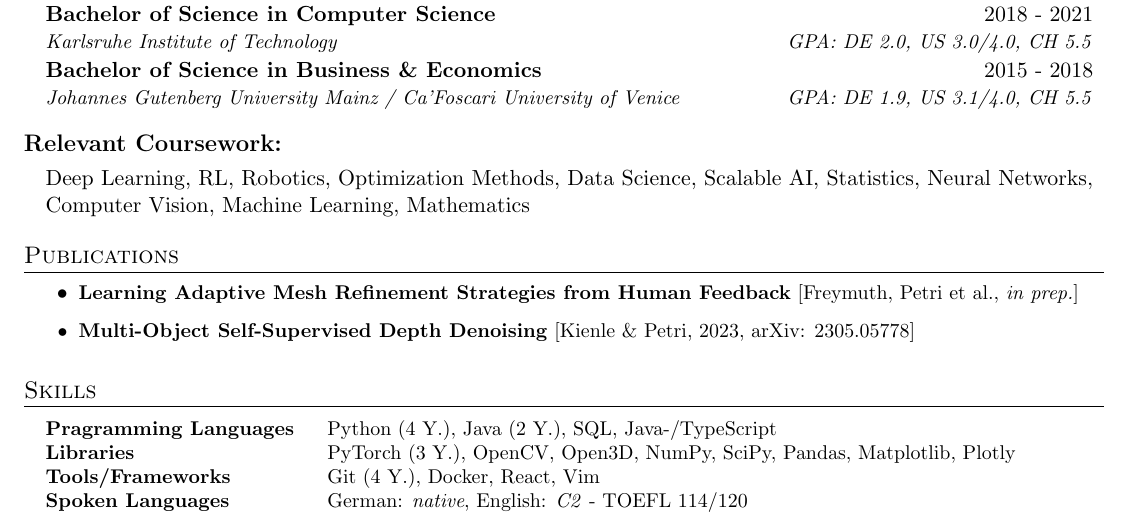
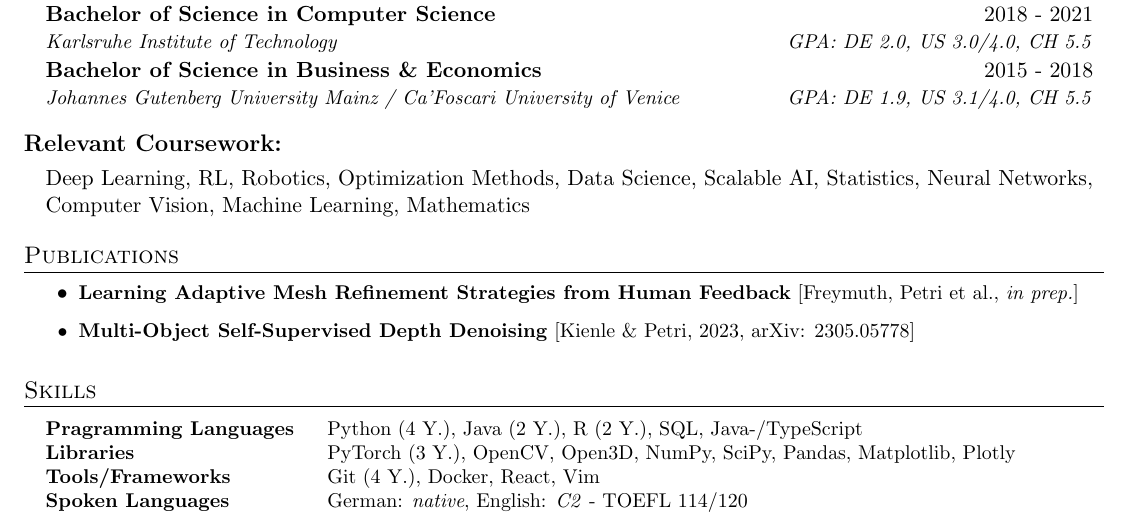
Before and after one commit to dapetri/CV, a LaTeX document (main.tex): part of page 1 of 2, cut so that both start at the same text. Compiled offline with pdfLaTeX.

Commit message:
adding R to skills

```diff
--- a/main.tex
+++ b/main.tex
@@ -182,7 +182,7 @@
 \begin{itemize}[leftmargin=0.15in, label={}]
     \small{\item{
                     \begin{tabbing}
-                        \textbf{Pragramming Languages} ~~~ \={Python (4 Y.), Java (2 Y.), SQL, Java-/TypeScript} \\
+                        \textbf{Pragramming Languages} ~~~ \={Python (4 Y.), Java (2 Y.), R (2 Y.), SQL, Java-/TypeScript} \\
                         \textbf{Libraries} \> {PyTorch (3 Y.), OpenCV, Open3D, NumPy, SciPy, Pandas, Matplotlib, Plotly} \\
                         \textbf{Tools/Frameworks} \> {Git (4 Y.), Docker, React, Vim} \\
                         \textbf{Spoken Languages} \> {German: \textit{native}, English: \textit{C2} - TOEFL 114/120}
```
